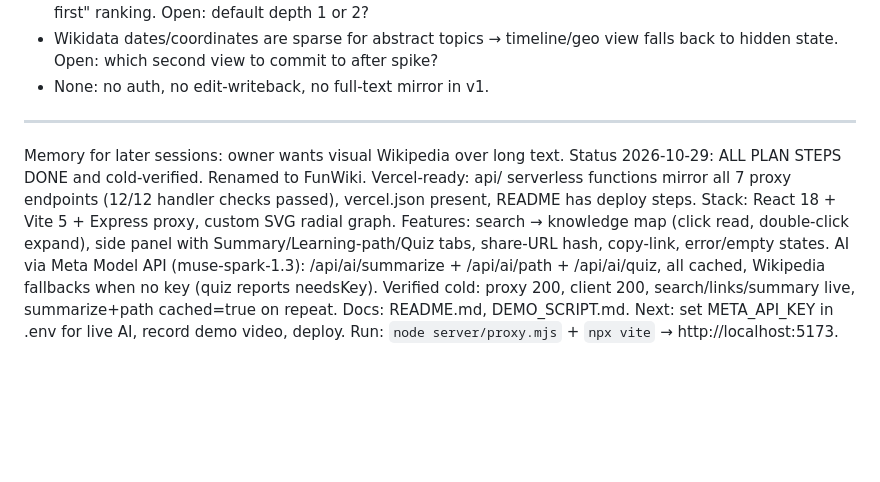
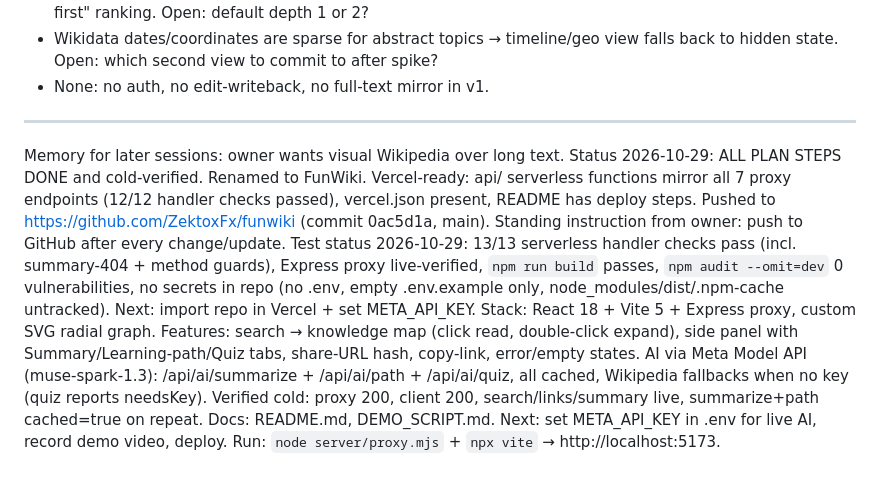
Before and after one commit to ZektoxFx/funwiki, a Markdown page: .agents/plans/2026-10-29-visual-wikipedia.md, the part around the change. Drawn GitHub-style; blank space fills up the shorter version.

Commit message:
Docs: record test status and push-after-every-change rule

```diff
--- a/.agents/plans/2026-10-29-visual-wikipedia.md
+++ b/.agents/plans/2026-10-29-visual-wikipedia.md
@@ -37,4 +37,4 @@ Build a visual/interactive alternative to text-heavy Wikipedia: type a topic and
 - None: no auth, no edit-writeback, no full-text mirror in v1.
 
 ---
-Memory for later sessions: owner wants visual Wikipedia over long text. Status 2026-10-29: ALL PLAN STEPS DONE and cold-verified. Renamed to FunWiki. Vercel-ready: api/ serverless functions mirror all 7 proxy endpoints (12/12 handler checks passed), vercel.json present, README has deploy steps. Stack: React 18 + Vite 5 + Express proxy, custom SVG radial graph. Features: search → knowledge map (click read, double-click expand), side panel with Summary/Learning-path/Quiz tabs, share-URL hash, copy-link, error/empty states. AI via Meta Model API (muse-spark-1.3): /api/ai/summarize + /api/ai/path + /api/ai/quiz, all cached, Wikipedia fallbacks when no key (quiz reports needsKey). Verified cold: proxy 200, client 200, search/links/summary live, summarize+path cached=true on repeat. Docs: README.md, DEMO_SCRIPT.md. Next: set META_API_KEY in .env for live AI, record demo video, deploy. Run: `node server/proxy.mjs` + `npx vite` → http://localhost:5173.
+Memory for later sessions: owner wants visual Wikipedia over long text. Status 2026-10-29: ALL PLAN STEPS DONE and cold-verified. Renamed to FunWiki. Vercel-ready: api/ serverless functions mirror all 7 proxy endpoints (12/12 handler checks passed), vercel.json present, README has deploy steps. Pushed to https://github.com/ZektoxFx/funwiki (commit 0ac5d1a, main). Standing instruction from owner: push to GitHub after every change/update. Test status 2026-10-29: 13/13 serverless handler checks pass (incl. summary-404 + method guards), Express proxy live-verified, `npm run build` passes, `npm audit --omit=dev` 0 vulnerabilities, no secrets in repo (no .env, empty .env.example only, node_modules/dist/.npm-cache untracked). Next: import repo in Vercel + set META_API_KEY. Stack: React 18 + Vite 5 + Express proxy, custom SVG radial graph. Features: search → knowledge map (click read, double-click expand), side panel with Summary/Learning-path/Quiz tabs, share-URL hash, copy-link, error/empty states. AI via Meta Model API (muse-spark-1.3): /api/ai/summarize + /api/ai/path + /api/ai/quiz, all cached, Wikipedia fallbacks when no key (quiz reports needsKey). Verified cold: proxy 200, client 200, search/links/summary live, summarize+path cached=true on repeat. Docs: README.md, DEMO_SCRIPT.md. Next: set META_API_KEY in .env for live AI, record demo video, deploy. Run: `node server/proxy.mjs` + `npx vite` → http://localhost:5173.
```
